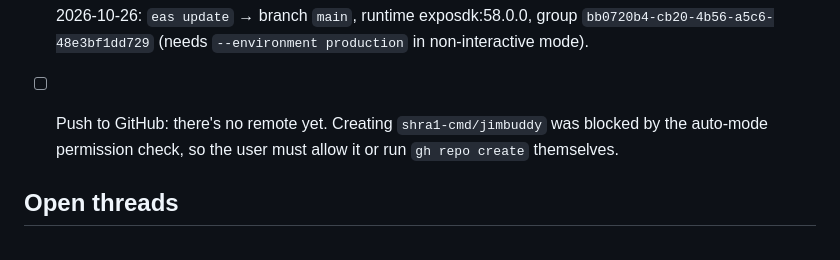
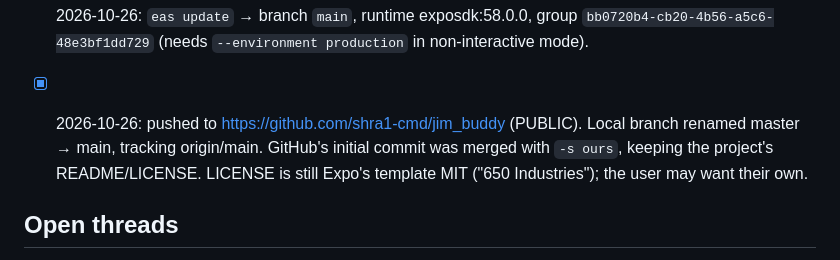
Before and after one commit to shra1-cmd/jim_buddy, a Markdown page: .claude/context/CURRENT.md, the part around the change. GitHub-like rendering.

Commit message:
Session notes: GitHub remote
Co-Authored-By: Claude Opus 5.5 <noreply@anthropic.com>

```diff
--- a/.claude/context/CURRENT.md
+++ b/.claude/context/CURRENT.md
@@ -31,7 +31,7 @@
 - [x] 2026-10-26: upgraded to **SDK 58** (expo 58.0.19, RN 0.88.0, React 19.3.0). Committed on master; the update on the `main` branch is still on SDK 57. Code changes: removed `initialRouteName` from the tabs layout because SDK 58 dropped it. `ClayTabBar` now uses `emitter` + `navigateToTab(route.key)`, since the tab bar no longer gets a `navigation` prop. `AppText` refs use `ComponentRef<typeof …>`. The `AndroidImportance` line in `restTimer.ts` has an eslint-disable for an import/namespace false positive. Lockfile regenerated, because a stale nested expo-symbols@57 blocked `expo install --fix`.
 - [x] 2026-10-26: Profile → new **Body profile** section after "Muscles this week". A button toggles a front-only figure (`components/BodyProfile.tsx`, male/female from profile) with 12 main tape callouts, a Height/Weight/BMI/Body fat row, ratio tiles, an expandable "All measurements" list, and "Updated <date>" at the bottom. DB v5 adds 18 columns to body_entry. `arm_cm`/`thigh_cm` are now the **right** biceps/thigh, so older single values keep their history. Field list and maths are in `lib/measures.ts`: ratios use the natural waist, falling back to the navel waist. Body fat is the logged number, else the US Navy tape estimate marked "tape est.". Height comes from the profile, weight from weigh-ins. The Measurements screen logs all fields, grouped. Committed as `f523378`.
 - [x] 2026-10-26: `eas update` → branch `main`, runtime exposdk:58.0.0, group `bb0720b4-cb20-4b56-a5c6-48e3bf1dd729` (needs `--environment production` in non-interactive mode).
-- [ ] Push to GitHub: there's no remote yet. Creating `shra1-cmd/jimbuddy` was blocked by the auto-mode permission check, so the user must allow it or run `gh repo create` themselves.
+- [x] 2026-10-26: pushed to https://github.com/shra1-cmd/jim_buddy (PUBLIC). Local branch renamed master → main, tracking origin/main. GitHub's initial commit was merged with `-s ours`, keeping the project's README/LICENSE. LICENSE is still Expo's template MIT ("650 Industries"); the user may want their own.
 
 ## Open threads
 - Earlier the user wanted the online EAS project removed. On 2026-10-09 they asked to deploy it again, so it is live on branch `main`.
```
